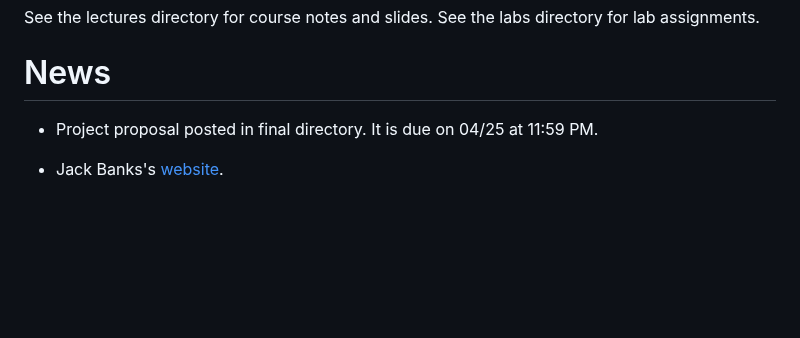
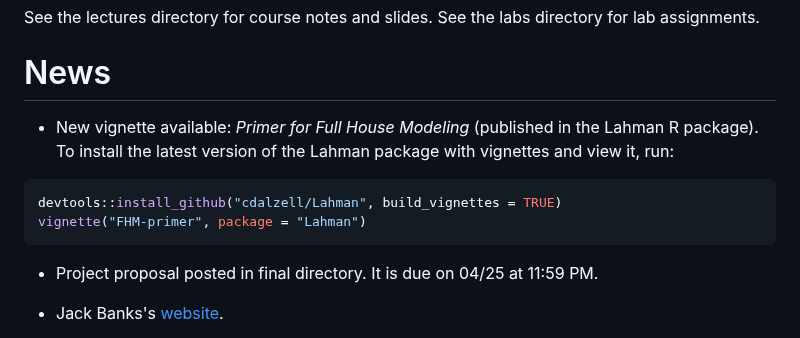
Before and after one commit to illinois-stat430/stat430sp25, a Markdown page: README.md, the part around the change. Drawn GitHub-style; blank space fills up the shorter version.

Commit message:
added new vignette

````diff
--- a/README.md
+++ b/README.md
@@ -8,6 +8,14 @@ See the lectures directory for course notes and slides. See the labs directory f
 
 
 # News
+
+ - New vignette available: *Primer for Full House Modeling* (published in the Lahman R package).
+  To install the latest version of the Lahman package with vignettes and view it, run:
+
+  ```r
+  devtools::install_github("cdalzell/Lahman", build_vignettes = TRUE)
+  vignette("FHM-primer", package = "Lahman")
+  ```
 
  - Project proposal posted in final directory. It is due on 04/25 at 11:59 PM.
 
````
